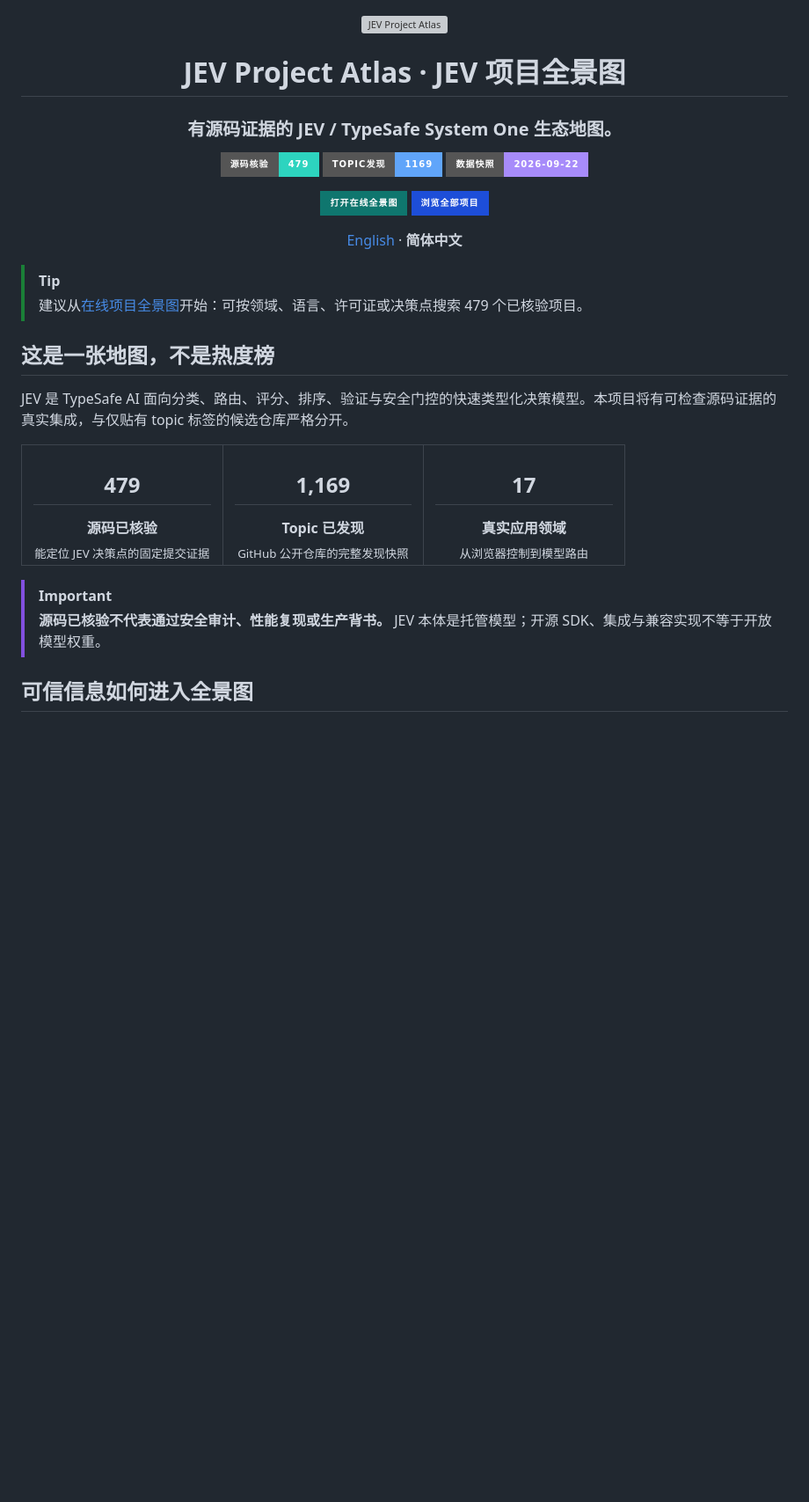
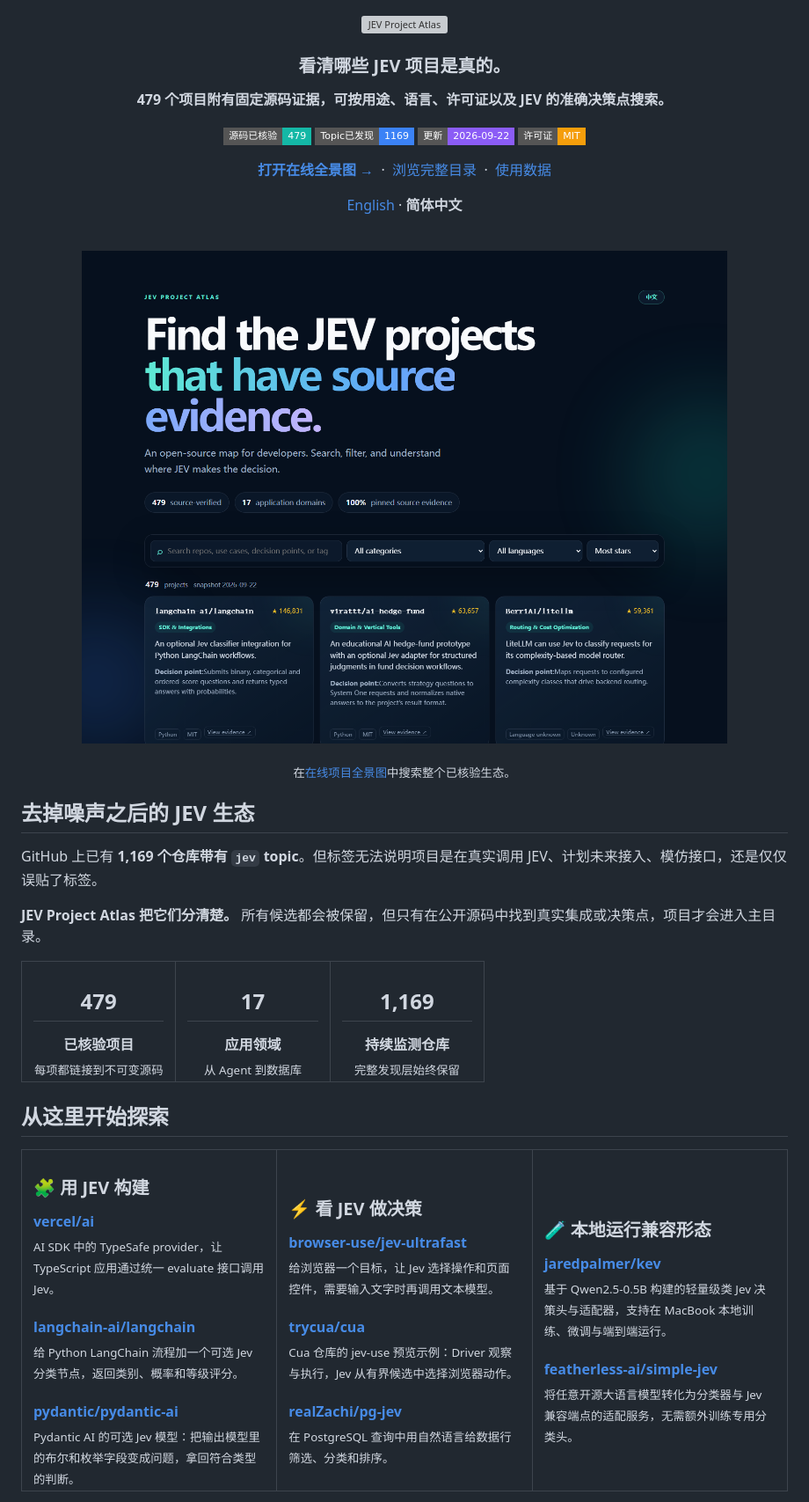
Before and after one commit to PeriodBLUE/jev-project-atlas, a Markdown page: README.zh-CN.md, the part around one of its changes. Shown at 88% size. Drawn GitHub-style; pictures changed too: assets/atlas-preview.png (added); badges without logos; blank space fills up the shorter version; grey boxes are pictures that could not be loaded.

```diff
--- a/README.zh-CN.md
+++ b/README.zh-CN.md
@@ -2,38 +2,48 @@
 
 <a href="https://periodblue.github.io/jev-project-atlas/"><img src="assets/banner.svg" alt="JEV Project Atlas" width="100%" /></a>
 
-# JEV Project Atlas · JEV 项目全景图
+### 看清哪些 JEV 项目是真的。
 
-### 有源码证据的 JEV / TypeSafe System One 生态地图。
+**479 个项目附有固定源码证据，可按用途、语言、许可证以及 JEV 的准确决策点搜索。**
 
-[![Verified](https://img.shields.io/badge/源码核验-479-2dd4bf?style=for-the-badge)](CATALOG.zh-CN.md)
-[![Discovered](https://img.shields.io/badge/Topic发现-1169-60a5fa?style=for-the-badge)](data/discovered-repos.json)
-[![Updated](https://img.shields.io/badge/数据快照-2026--09--22-a78bfa?style=for-the-badge)](METHODOLOGY.zh-CN.md)
+[![verified](https://img.shields.io/badge/源码已核验-479-14b8a6?style=flat-square)](CATALOG.zh-CN.md)
+[![discovered](https://img.shields.io/badge/Topic已发现-1169-3b82f6?style=flat-square)](data/discovered-repos.json)
+[![updated](https://img.shields.io/badge/更新-2026--09--22-8b5cf6?style=flat-square)](METHODOLOGY.zh-CN.md)
+[![license](https://img.shields.io/badge/许可证-MIT-f59e0b?style=flat-square)](LICENSE)
 
-<a href="https://periodblue.github.io/jev-project-atlas/?lang=zh"><img src="https://img.shields.io/badge/打开在线全景图-0f766e?style=for-the-badge&logo=safari&logoColor=white" alt="打开在线全景图" /></a>
-<a href="CATALOG.zh-CN.md"><img src="https://img.shields.io/badge/浏览全部项目-1d4ed8?style=for-the-badge&logo=github&logoColor=white" alt="浏览全部项目" /></a>
+**[打开在线全景图 →](https://periodblue.github.io/jev-project-atlas/?lang=zh)** &nbsp;·&nbsp; [浏览完整目录](CATALOG.zh-CN.md) &nbsp;·&nbsp; [使用数据](#使用数据)
 
 [English](README.md) · **简体中文**
 
 </div>
 
-> [!TIP]
-> 建议从[在线项目全景图](https://periodblue.github.io/jev-project-atlas/?lang=zh)开始：可按领域、语言、许可证或决策点搜索 479 个已核验项目。
+<br>
 
-## 这是一张地图，不是热度榜
+<a href="https://periodblue.github.io/jev-project-atlas/?lang=zh"><img src="assets/atlas-preview.png" alt="JEV Project Atlas 在线项目全景图" width="100%" /></a>
 
-JEV 是 TypeSafe AI 面向分类、路由、评分、排序、验证与安全门控的快速类型化决策模型。本项目将有可检查源码证据的真实集成，与仅贴有 topic 标签的候选仓库严格分开。
+<p align="center"><sub>在<a href="https://periodblue.github.io/jev-project-atlas/?lang=zh">在线项目全景图</a>中搜索整个已核验生态。</sub></p>
+
+## 去掉噪声之后的 JEV 生态
+
+GitHub 上已有 **1,169 个仓库带有 `jev` topic**。但标签无法说明项目是在真实调用 JEV、计划未来接入、模仿接口，还是仅仅误贴了标签。
+
+**JEV Project Atlas 把它们分清楚。** 所有候选都会被保留，但只有在公开源码中找到真实集成或决策点，项目才会进入主目录。
 
 <table>
 <tr>
-<td align="center" width="33%"><h2>479</h2><strong>源码已核验</strong><br><sub>能定位 JEV 决策点的固定提交证据</sub></td>
-<td align="center" width="33%"><h2>1,169</h2><strong>Topic 已发现</strong><br><sub>GitHub 公开仓库的完整发现快照</sub></td>
-<td align="center" width="33%"><h2>17</h2><strong>真实应用领域</strong><br><sub>从浏览器控制到模型路由</sub></td>
+<td align="center" width="33%"><h2>479</h2><b>已核验项目</b><br><sub>每项都链接到不可变源码</sub></td>
+<td align="center" width="33%"><h2>17</h2><b>应用领域</b><br><sub>从 Agent 到数据库</sub></td>
+<td align="center" width="33%"><h2>1,169</h2><b>持续监测仓库</b><br><sub>完整发现层始终保留</sub></td>
 </tr>
 </table>
 
-> [!IMPORTANT]
-> **源码已核验不代表通过安全审计、性能复现或生产背书。** JEV 本体是托管模型；开源 SDK、集成与兼容实现不等于开放模型权重。
+## 从这里开始探索
 
-## 可信信息如何进入全景图
+<table>
+<tr>
+<td width="33%" valign="top"><h3>🧩 用 JEV 构建</h3><a href="https://github.com/vercel/ai"><strong>vercel/ai</strong></a><br><sub>AI SDK 中的 TypeSafe provider，让 TypeScript 应用通过统一 evaluate 接口调用 Jev。</sub><br><br><a href="https://github.com/langchain-ai/langchain"><strong>langchain-ai/langchain</strong></a><br><sub>给 Python LangChain 流程加一个可选 Jev 分类节点，返回类别、概率和等级评分。</sub><br><br><a href="https://github.com/pydantic/pydantic-ai"><strong>pydantic/pydantic-ai</strong></a><br><sub>Pydantic AI 的可选 Jev 模型：把输出模型里的布尔和枚举字段变成问题，拿回符合类型的判断。</sub></td>
+<td width="33%" valign="top"><h3>⚡ 看 JEV 做决策</h3><a href="https://github.com/browser-use/jev-ultrafast"><strong>browser-use/jev-ultrafast</strong></a><br><sub>给浏览器一个目标，让 Jev 选择操作和页面控件，需要输入文字时再调用文本模型。</sub><br><br><a href="https://github.com/trycua/cua"><strong>trycua/cua</strong></a><br><sub>Cua 仓库的 jev-use 预览示例：Driver 观察与执行，Jev 从有界候选中选择浏览器动作。</sub><br><br><a href="https://github.com/realZachi/pg-jev"><strong>realZachi/pg-jev</strong></a><br><sub>在 PostgreSQL 查询中用自然语言给数据行筛选、分类和排序。</sub></td>
+<td width="33%" valign="top"><h3>🧪 本地运行兼容形态</h3><a href="https://github.com/jaredpalmer/kev"><strong>jaredpalmer/kev</strong></a><br><sub>基于 Qwen2.5-0.5B 构建的轻量级类 Jev 决策头与适配器，支持在 MacBook 本地训练、微调与端到端运行。</sub><br><br><a href="https://github.com/featherless-ai/simple-jev"><strong>featherless-ai/simple-jev</strong></a><br><sub>将任意开源大语言模型转化为分类器与 Jev 兼容端点的适配服务，无需额外训练专用分类头。</sub></td>
+</tr>
+</table>
 
```
Also changed, not shown: other parts of README.zh-CN.md (+24 -64 lines), README.md (+51 -81 lines), 2 other files.
